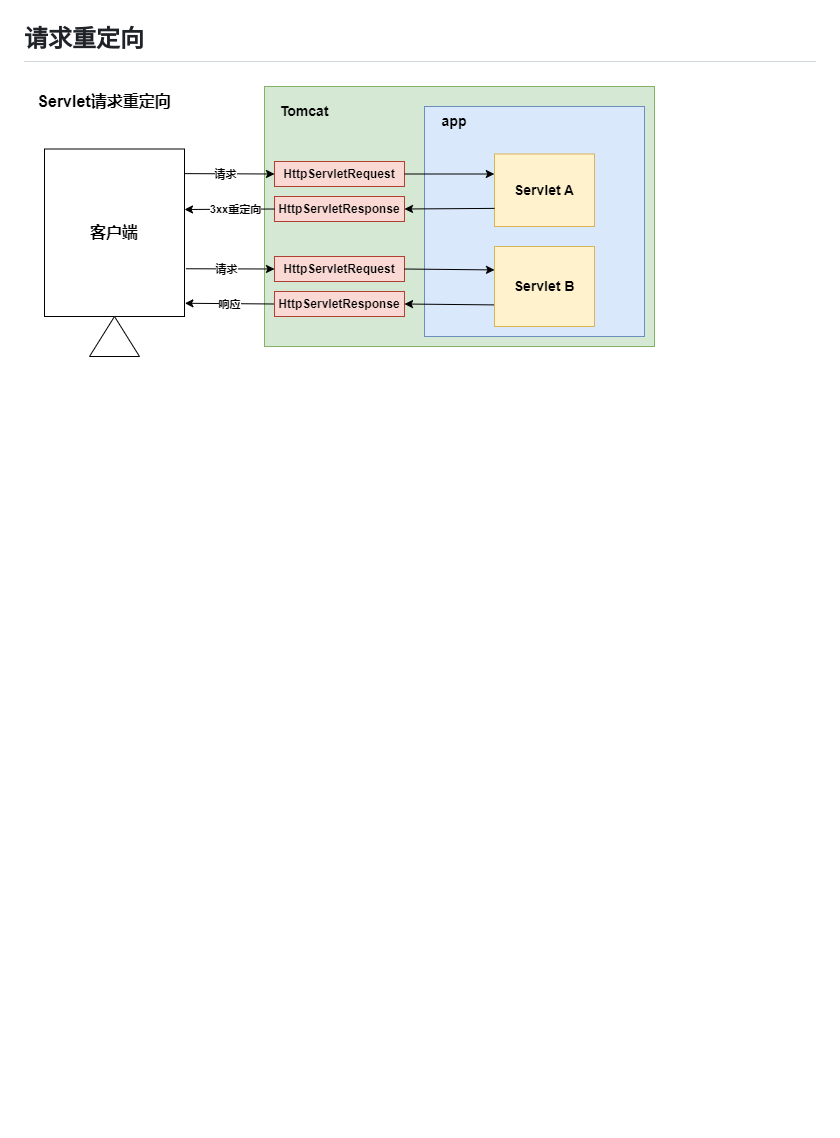
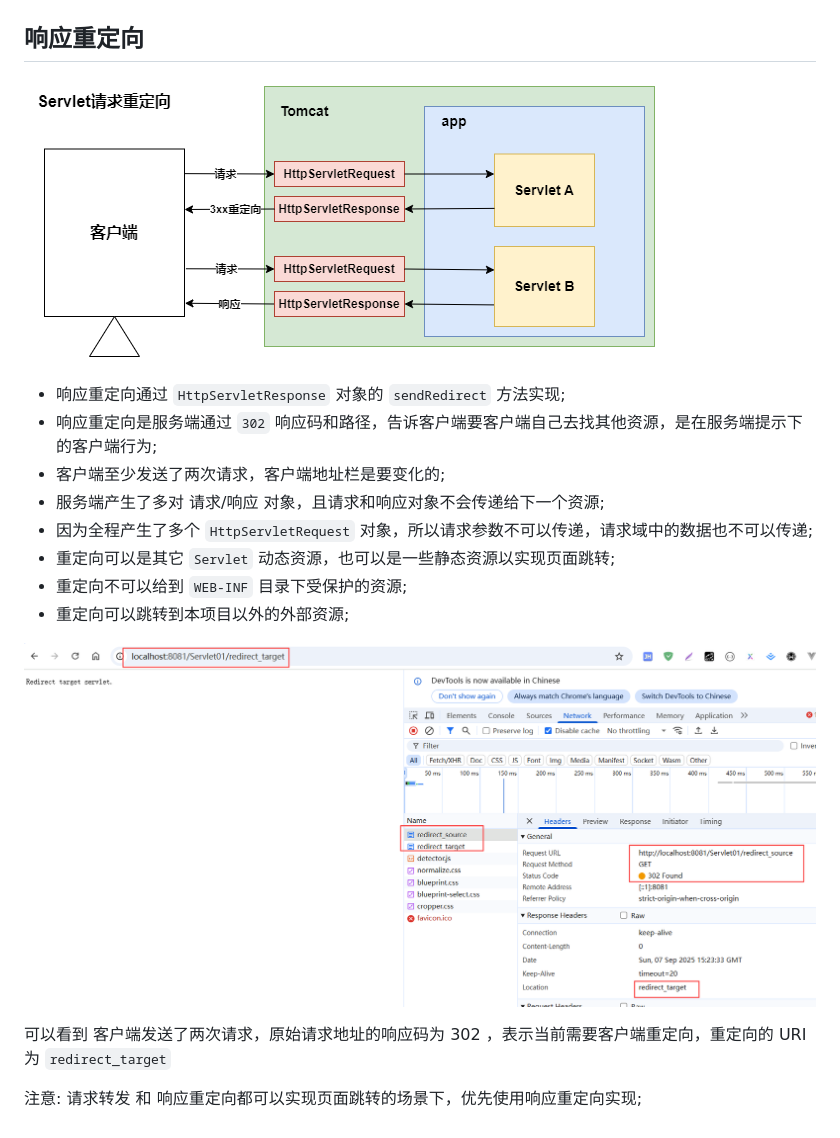
Before and after one commit to hewenyuAndroid/JavaWeb, a Markdown page: Servlet01/REAEME.md, the part around the change. Drawn GitHub-style; pictures changed too: Servlet01/imgs/servlet_response_redirect.png (added); blank space fills up the shorter version.

Commit message:
servlet 响应重定向

```diff
--- a/Servlet01/REAEME.md
+++ b/Servlet01/REAEME.md
@@ -81,6 +81,22 @@ public interface ServletConfig {
 
 ![请求转发客户端请求](./imgs/servlet_request_forwarder_browser.png)
 
-## 请求重定向
+## 响应重定向
 
-![请求重定向](./imgs/servlet_request_chong_ding_xiang.png)
+![响应重定向](./imgs/servlet_request_chong_ding_xiang.png)
+
+- 响应重定向通过 `HttpServletResponse` 对象的 `sendRedirect` 方法实现;
+- 响应重定向是服务端通过 `302` 响应码和路径，告诉客户端要客户端自己去找其他资源，是在服务端提示下的客户端行为;
+- 客户端至少发送了两次请求，客户端地址栏是要变化的;
+- 服务端产生了多对 请求/响应 对象，且请求和响应对象不会传递给下一个资源;
+- 因为全程产生了多个 `HttpServletRequest` 对象，所以请求参数不可以传递，请求域中的数据也不可以传递;
+- 重定向可以是其它 `Servlet` 动态资源，也可以是一些静态资源以实现页面跳转;
+- 重定向不可以给到 `WEB-INF` 目录下受保护的资源;
+- 重定向可以跳转到本项目以外的外部资源;
+
+![响应重定向到项目内部的动态资源](./imgs/servlet_response_redirect.png)
+
+可以看到 客户端发送了两次请求，原始请求地址的响应码为 302 ，表示当前需要客户端重定向，重定向的 URI 为 `redirect_target`
+
+
+注意: 请求转发 和 响应重定向都可以实现页面跳转的场景下，优先使用响应重定向实现;
```
Also changed, not shown: 2 other files.
